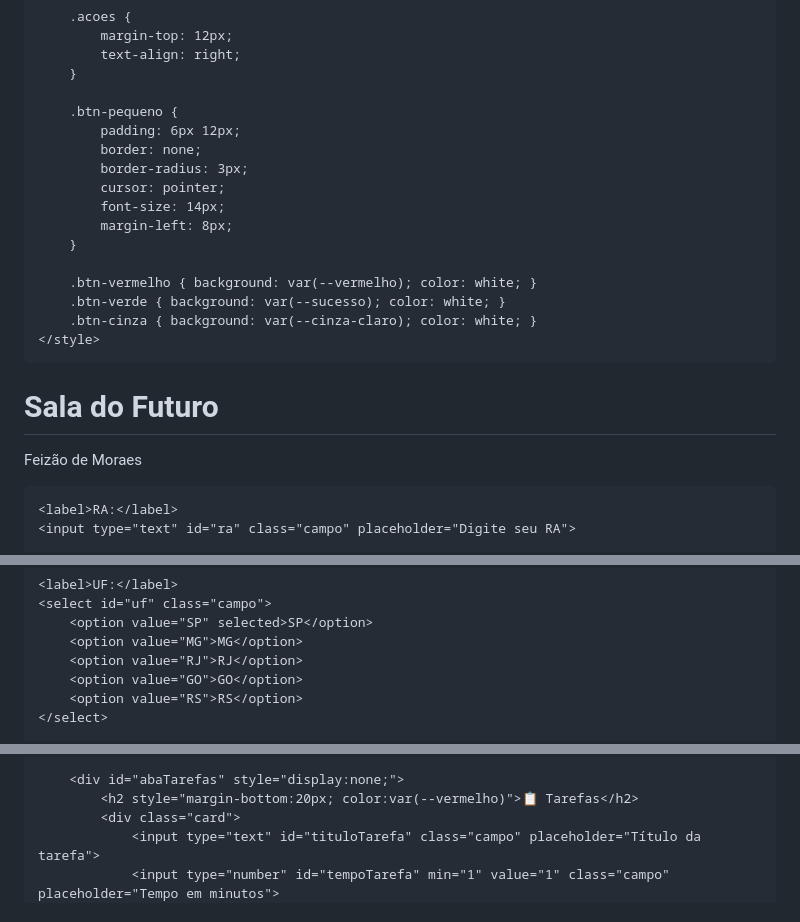
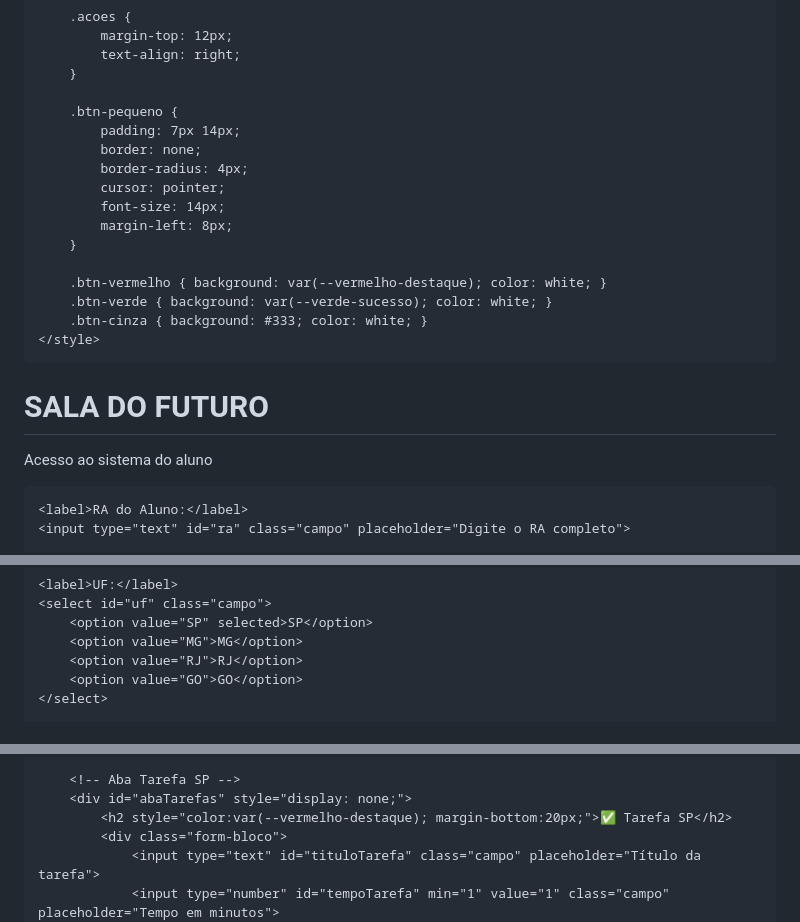
Before and after one commit to denguedeGoias/sala-do-futuro.html, a Markdown page: README.md, 3 parts joined by grey strips. Drawn GitHub-style.

```diff
--- a/README.md
+++ b/README.md
@@ -188,26 +214,26 @@
         }
 
         .btn-pequeno {
-            padding: 6px 12px;
+            padding: 7px 14px;
             border: none;
-            border-radius: 3px;
+            border-radius: 4px;
             cursor: pointer;
             font-size: 14px;
             margin-left: 8px;
         }
 
-        .btn-vermelho { background: var(--vermelho); color: white; }
-        .btn-verde { background: var(--sucesso); color: white; }
-        .btn-cinza { background: var(--cinza-claro); color: white; }
+        .btn-vermelho { background: var(--vermelho-destaque); color: white; }
+        .btn-verde { background: var(--verde-sucesso); color: white; }
+        .btn-cinza { background: #333; color: white; }
     </style>
 </head>
 <body>
 
-<!-- TELA DE LOGIN -->
+<!-- Tela de Login -->
 <div id="telaLogin" class="tela-login">
-    <h1>Sala do Futuro</h1>
-    <p class="subtitulo">Feizão de Moraes</p>
+    <h1>SALA DO FUTURO</h1>
+    <p class="subtitulo">Acesso ao sistema do aluno</p>
 
-    <label>RA:</label>
-    <input type="text" id="ra" class="campo" placeholder="Digite seu RA">
+    <label>RA do Aluno:</label>
+    <input type="text" id="ra" class="campo" placeholder="Digite o RA completo">
 
@@ -220,7 +246,6 @@
         <option value="MG">MG</option>
         <option value="RJ">RJ</option>
         <option value="GO">GO</option>
-        <option value="RS">RS</option>
     </select>
 
     <label>Senha:</label>
@@ -265,9 +297,10 @@
             </div>
         </div>
 
-        <div id="abaTarefas" style="display:none;">
-            <h2 style="margin-bottom:20px; color:var(--vermelho)">📋 Tarefas</h2>
-            <div class="card">
+        <!-- Aba Tarefa SP -->
+        <div id="abaTarefas" style="display: none;">
+            <h2 style="color:var(--vermelho-destaque); margin-bottom:20px;">✅ Tarefa SP</h2>
+            <div class="form-bloco">
                 <input type="text" id="tituloTarefa" class="campo" placeholder="Título da tarefa">
                 <input type="number" id="tempoTarefa" min="1" value="1" class="campo" placeholder="Tempo em minutos">
                 <input type="date" id="prazoTarefa" class="campo">
```
Also changed, not shown: other parts of README.md (+224 -215 lines).
